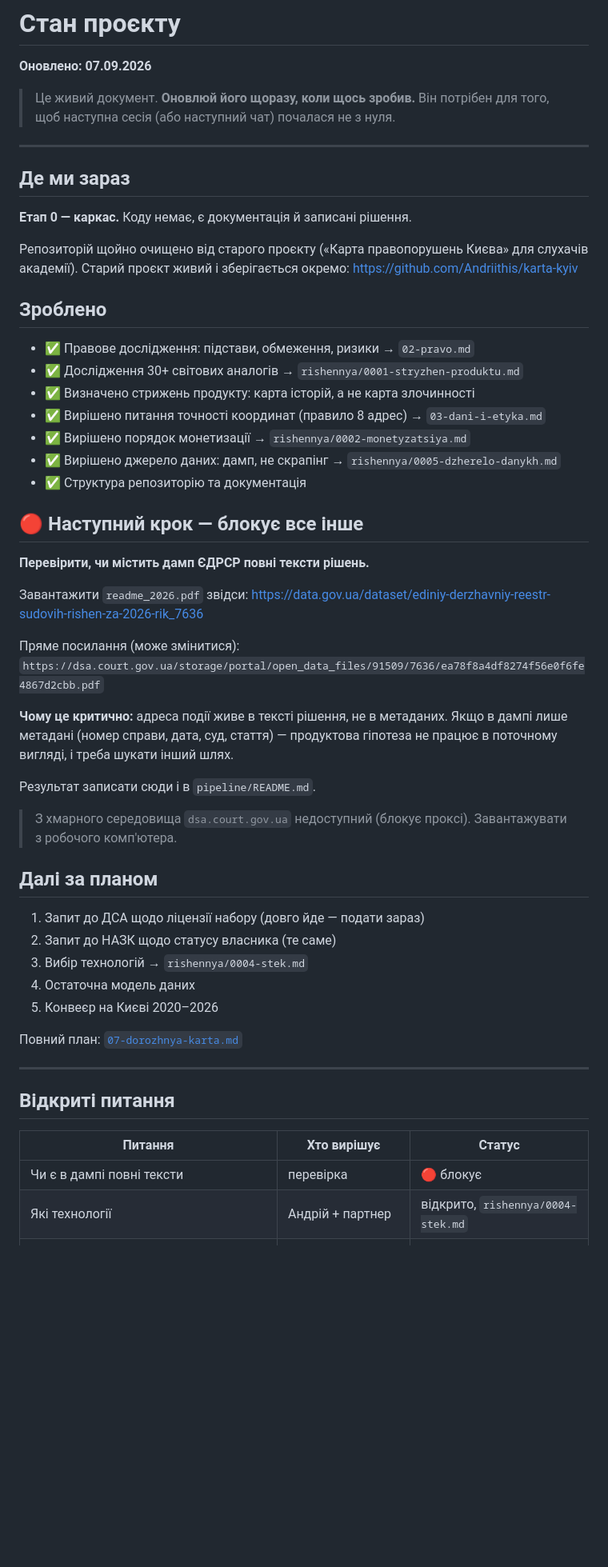
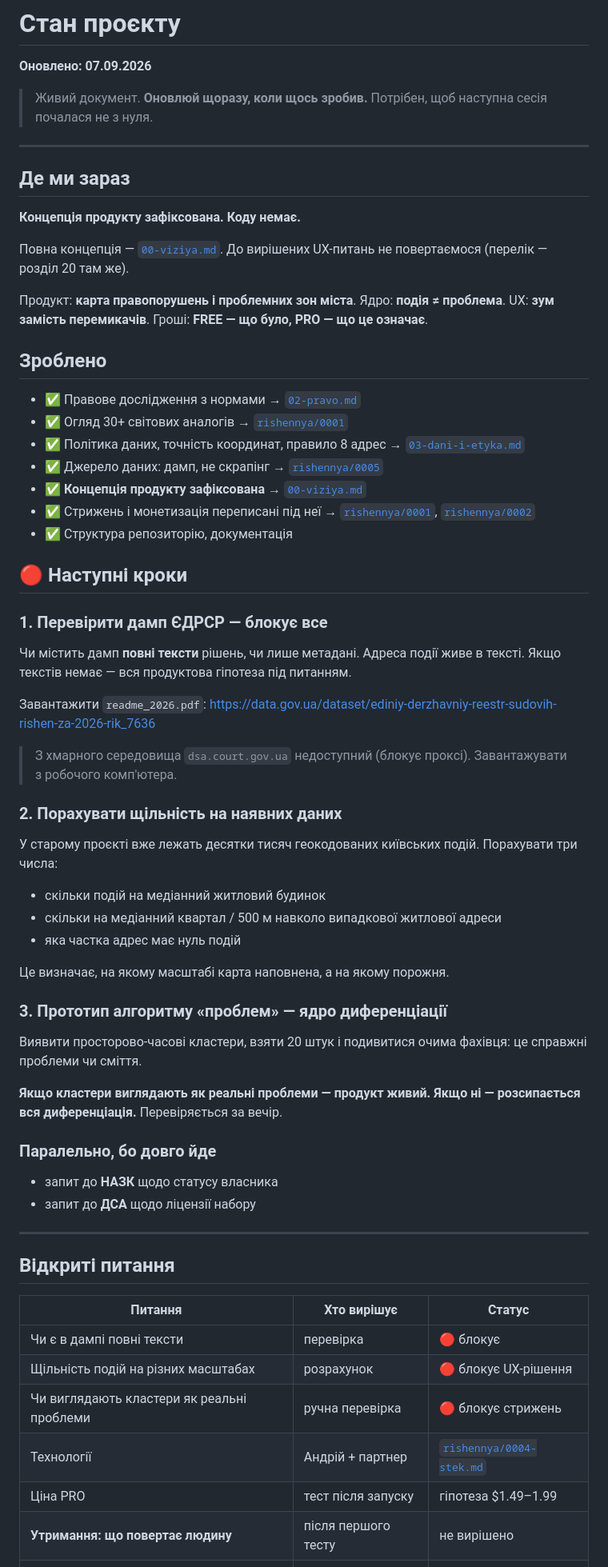
Before and after one commit to Andriithis/moya-vulytsya, a Markdown page: docs/08-stan.md, the part around one of its changes. Shown at 80% size. GitHub-like rendering; blank space fills up the shorter version.

Commit message:
docs: рішення 0001 і 0002 переписано під нову концепцію; оновлено стан

```diff
--- a/docs/08-stan.md
+++ b/docs/08-stan.md
@@ -2,58 +2,68 @@
 
 **Оновлено: 07.09.2026**
 
-> Це живий документ. **Оновлюй його щоразу, коли щось зробив.**
-> Він потрібен для того, щоб наступна сесія (або наступний чат) почалася
-> не з нуля.
+> Живий документ. **Оновлюй щоразу, коли щось зробив.**
+> Потрібен, щоб наступна сесія почалася не з нуля.
 
 ---
 
 ## Де ми зараз
 
-**Етап 0 — каркас.** Коду немає, є документація й записані рішення.
+**Концепція продукту зафіксована. Коду немає.**
 
-Репозиторій щойно очищено від старого проєкту («Карта правопорушень Києва»
-для слухачів академії). Старий проєкт живий і зберігається окремо:
-https://github.com/Andriithis/karta-kyiv
+Повна концепція — [`00-viziya.md`](00-viziya.md). До вирішених UX-питань
+не повертаємося (перелік — розділ 20 там же).
+
+Продукт: **карта правопорушень і проблемних зон міста**.
+Ядро: **подія ≠ проблема**. UX: **зум замість перемикачів**.
+Гроші: **FREE — що було, PRO — що це означає**.
 
 ## Зроблено
 
-- ✅ Правове дослідження: підстави, обмеження, ризики → `02-pravo.md`
-- ✅ Дослідження 30+ світових аналогів → `rishennya/0001-stryzhen-produktu.md`
-- ✅ Визначено стрижень продукту: карта історій, а не карта злочинності
-- ✅ Вирішено питання точності координат (правило 8 адрес) → `03-dani-i-etyka.md`
-- ✅ Вирішено порядок монетизації → `rishennya/0002-monetyzatsiya.md`
-- ✅ Вирішено джерело даних: дамп, не скрапінг → `rishennya/0005-dzherelo-danykh.md`
-- ✅ Структура репозиторію та документація
+- ✅ Правове дослідження з нормами → [`02-pravo.md`](02-pravo.md)
+- ✅ Огляд 30+ світових аналогів → [`rishennya/0001`](rishennya/0001-stryzhen-produktu.md)
+- ✅ Політика даних, точність координат, правило 8 адрес → [`03-dani-i-etyka.md`](03-dani-i-etyka.md)
+- ✅ Джерело даних: дамп, не скрапінг → [`rishennya/0005`](rishennya/0005-dzherelo-danykh.md)
+- ✅ **Концепція продукту зафіксована** → [`00-viziya.md`](00-viziya.md)
+- ✅ Стрижень і монетизація переписані під неї → [`rishennya/0001`](rishennya/0001-stryzhen-produktu.md), [`rishennya/0002`](rishennya/0002-monetyzatsiya.md)
+- ✅ Структура репозиторію, документація
 
-## 🔴 Наступний крок — блокує все інше
+## 🔴 Наступні кроки
 
-**Перевірити, чи містить дамп ЄДРСР повні тексти рішень.**
+### 1. Перевірити дамп ЄДРСР — блокує все
 
-Завантажити `readme_2026.pdf` звідси:
+Чи містить дамп **повні тексти** рішень, чи лише метадані. Адреса події живе
+в тексті. Якщо текстів немає — вся продуктова гіпотеза під питанням.
+
+Завантажити `readme_2026.pdf`:
 https://data.gov.ua/dataset/ediniy-derzhavniy-reestr-sudovih-rishen-za-2026-rik_7636
-
-Пряме посилання (може змінитися):
-`https://dsa.court.gov.ua/storage/portal/open_data_files/91509/7636/ea78f8a4df8274f56e0f6fe4867d2cbb.pdf`
-
-**Чому це критично:** адреса події живе в тексті рішення, не в метаданих.
-Якщо в дампі лише метадані (номер справи, дата, суд, стаття) — продуктова
-гіпотеза не працює в поточному вигляді, і треба шукати інший шлях.
-
-Результат записати сюди і в `pipeline/README.md`.
 
 > З хмарного середовища `dsa.court.gov.ua` недоступний (блокує проксі).
 > Завантажувати з робочого комп'ютера.
 
-## Далі за планом
+### 2. Порахувати щільність на наявних даних
 
-1. Запит до ДСА щодо ліцензії набору (довго йде — подати зараз)
-2. Запит до НАЗК щодо статусу власника (те саме)
-3. Вибір технологій → `rishennya/0004-stek.md`
-4. Остаточна модель даних
-5. Конвеєр на Києві 2020–2026
+У старому проєкті вже лежать десятки тисяч геокодованих київських подій.
+Порахувати три числа:
 
-Повний план: [`07-dorozhnya-karta.md`](07-dorozhnya-karta.md)
+- скільки подій на медіанний житловий будинок
+- скільки на медіанний квартал / 500 м навколо випадкової житлової адреси
+- яка частка адрес має нуль подій
+
+Це визначає, на якому масштабі карта наповнена, а на якому порожня.
+
+### 3. Прототип алгоритму «проблем» — ядро диференціації
+
+Виявити просторово-часові кластери, взяти 20 штук і подивитися очима
+фахівця: це справжні проблеми чи сміття.
+
+**Якщо кластери виглядають як реальні проблеми — продукт живий.
+Якщо ні — розсипається вся диференціація.** Перевіряється за вечір.
+
+### Паралельно, бо довго йде
+
+- запит до **НАЗК** щодо статусу власника
+- запит до **ДСА** щодо ліцензії набору
 
 ---
 
@@ -62,5 +72,9 @@ https://data.gov.ua/dataset/ediniy-derzhavniy-reestr-sudovih-rishen-za-2026-rik_
 | Питання | Хто вирішує | Статус |
 |---|---|---|
 | Чи є в дампі повні тексти | перевірка | 🔴 блокує |
-| Які технології | Андрій + партнер | відкрито, `rishennya/0004-stek.md` |
+| Щільність подій на різних масштабах | розрахунок | 🔴 блокує UX-рішення |
+| Чи виглядають кластери як реальні проблеми | ручна перевірка | 🔴 блокує стрижень |
+| Технології | Андрій + партнер | [`rishennya/0004-stek.md`](rishennya/0004-stek.md) |
+| Ціна PRO | тест після запуску | гіпотеза $1.49–1.99 |
+| **Утримання: що повертає людину** | після першого тесту | не вирішено |
 | Чи охоплює виняток ст. 21 ч. 4 нашу базу | IP-юрист | відкрито |
```
Also changed, not shown: other parts of docs/08-stan.md (+26 -16 lines), docs/rishennya/0001-stryzhen-produktu.md (+60 -82 lines), docs/rishennya/0002-monetyzatsiya.md (+83 -68 lines).
